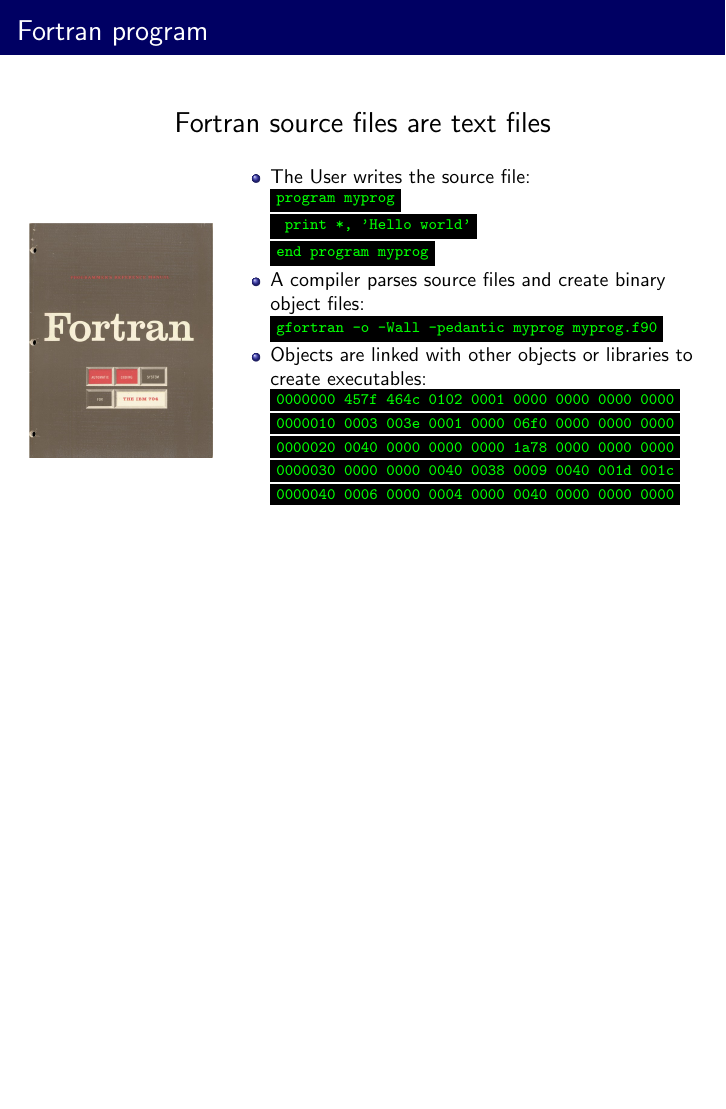
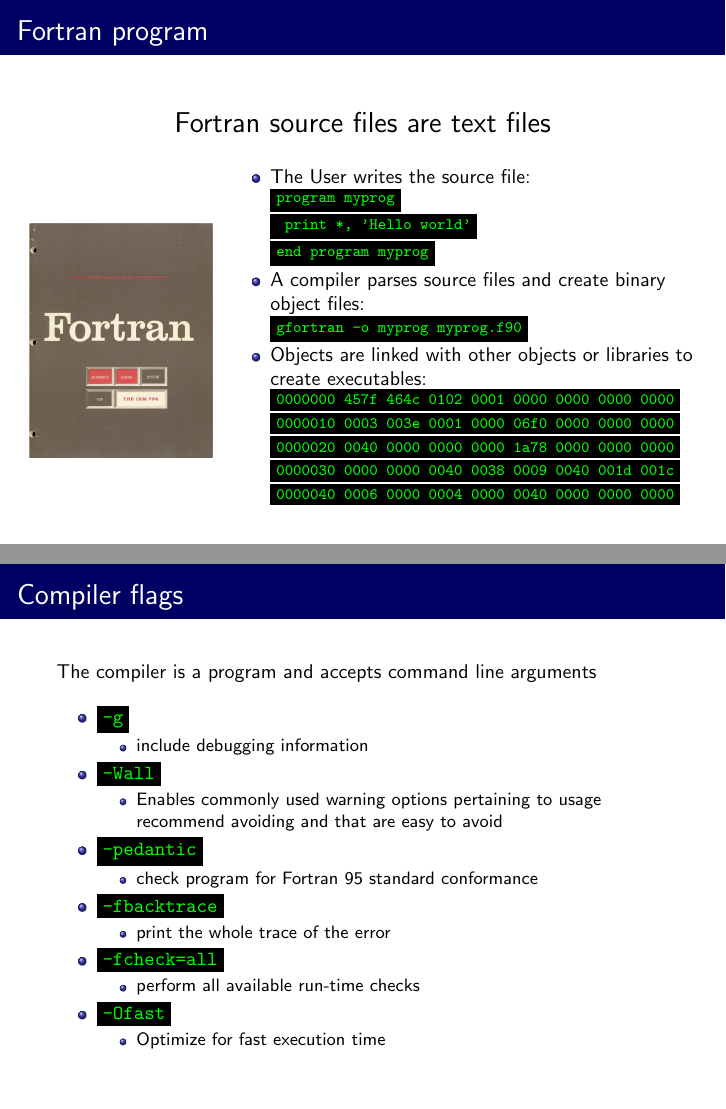
Before and after one commit to graziano-giuliani/LinuxBasics, LaTeX slides (lesson_2/slides.tex): page 5 of 5 before the commit and pages 5 and 6 of 6 after it, the two joined at a grey line, the shorter picture padded with empty space. Compiled offline with pdfLaTeX.

Commit message:
added example prog

```diff
--- a/lesson_2/slides.tex
+++ b/lesson_2/slides.tex
@@ -156,7 +156,7 @@
         \item \normalsize{A compiler parses source files and create
            binary object files:} \\
           \footnotesize{
-          \code{gfortran -o -Wall -pedantic myprog myprog.f90}
+          \code{gfortran -o myprog myprog.f90}
           }
         \item \normalsize{Objects are linked with other objects or
            libraries to create executables:} \\
@@ -173,6 +173,38 @@
 \end{frame}
 
 
+\begin{frame}[label=compiler]{Compiler flags}
+  The compiler is a program and accepts command line arguments
+  \begin{itemize}
+    \item \code{-g}
+    \begin{itemize}
+      \item include debugging information
+    \end{itemize}
+    \item \code{-Wall}
+    \begin{itemize}
+      \item Enables commonly used warning options pertaining to usage
+        recommend avoiding and that are easy to avoid
+    \end{itemize}
+    \item \code{-pedantic}
+    \begin{itemize}
+      \item check program for Fortran 95 standard conformance
+    \end{itemize}
+    \item \code{-fbacktrace}
+    \begin{itemize}
+      \item print the whole trace of the error
+    \end{itemize}
+    \item \code{-fcheck=all}
+    \begin{itemize}
+      \item perform all available run-time checks
+    \end{itemize}
+    \item \code{-Ofast}
+    \begin{itemize}
+      \item Optimize for fast execution time
+    \end{itemize}
+  \end{itemize}
+\end{frame}
+
+
 \end{document}
 
 % vim: tabstop=8 expandtab shiftwidth=2 softtabstop=2 spell spelllang=en_uk
```
Also changed, not shown: 2 other files.
